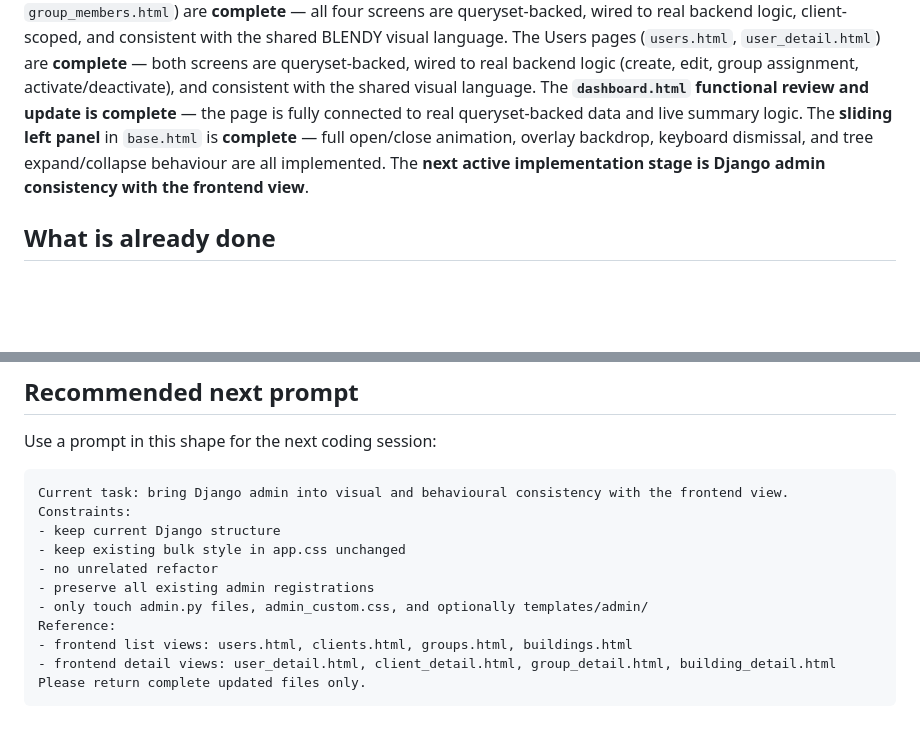
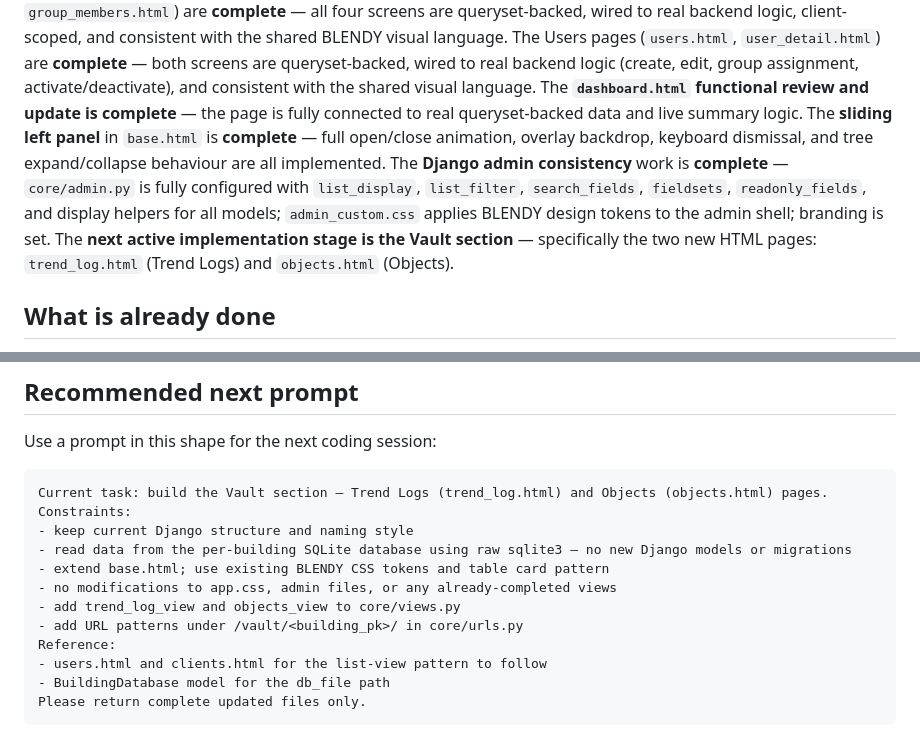
Before and after one commit to ConfitureCheung/Kaizen_2.0, a Markdown page: Markdown/HANDOFF.md, 2 parts joined by grey strips. Rendered like a GitHub page; blank space fills up the shorter version.

````diff
--- a/Markdown/HANDOFF.md
+++ b/Markdown/HANDOFF.md
@@ -7,7 +7,8 @@ The Groups pages (`groups.html`, `group_detail.html`, `group_saved.html`, `group
 The Users pages (`users.html`, `user_detail.html`) are **complete** — both screens are queryset-backed, wired to real backend logic (create, edit, group assignment, activate/deactivate), and consistent with the shared visual language.
 The **`dashboard.html` functional review and update is complete** — the page is fully connected to real queryset-backed data and live summary logic.
 The **sliding left panel** in `base.html` is **complete** — full open/close animation, overlay backdrop, keyboard dismissal, and tree expand/collapse behaviour are all implemented.
-The **next active implementation stage is Django admin consistency with the frontend view**.
+The **Django admin consistency** work is **complete** — `core/admin.py` is fully configured with `list_display`, `list_filter`, `search_fields`, `fieldsets`, `readonly_fields`, and display helpers for all models; `admin_custom.css` applies BLENDY design tokens to the admin shell; branding is set.
+The **next active implementation stage is the Vault section** — specifically the two new HTML pages: `trend_log.html` (Trend Logs) and `objects.html` (Objects).
 
 ## What is already done
 - Custom auth model and login/logout flow are set up in the `accounts` app, and authenticated pages use the shared shell in `templates/base.html`.
@@ -69,15 +66,16 @@ This next step should include:
 Use a prompt in this shape for the next coding session:
 
 ```text
-Current task: bring Django admin into visual and behavioural consistency with the frontend view.
+Current task: build the Vault section — Trend Logs (trend_log.html) and Objects (objects.html) pages.
 Constraints:
-- keep current Django structure
-- keep existing bulk style in app.css unchanged
-- no unrelated refactor
-- preserve all existing admin registrations
-- only touch admin.py files, admin_custom.css, and optionally templates/admin/
+- keep current Django structure and naming style
+- read data from the per-building SQLite database using raw sqlite3 — no new Django models or migrations
+- extend base.html; use existing BLENDY CSS tokens and table card pattern
+- no modifications to app.css, admin files, or any already-completed views
+- add trend_log_view and objects_view to core/views.py
+- add URL patterns under /vault/<building_pk>/ in core/urls.py
 Reference:
-- frontend list views: users.html, clients.html, groups.html, buildings.html
-- frontend detail views: user_detail.html, client_detail.html, group_detail.html, building_detail.html
+- users.html and clients.html for the list-view pattern to follow
+- BuildingDatabase model for the db_file path
 Please return complete updated files only.
 ```
````
Also changed, not shown: other parts of Markdown/HANDOFF.md (+27 -31 lines), Markdown/PROJECT_OVERVIEW.md (+27 -21 lines), Markdown/TASK.md (+35 -40 lines).
